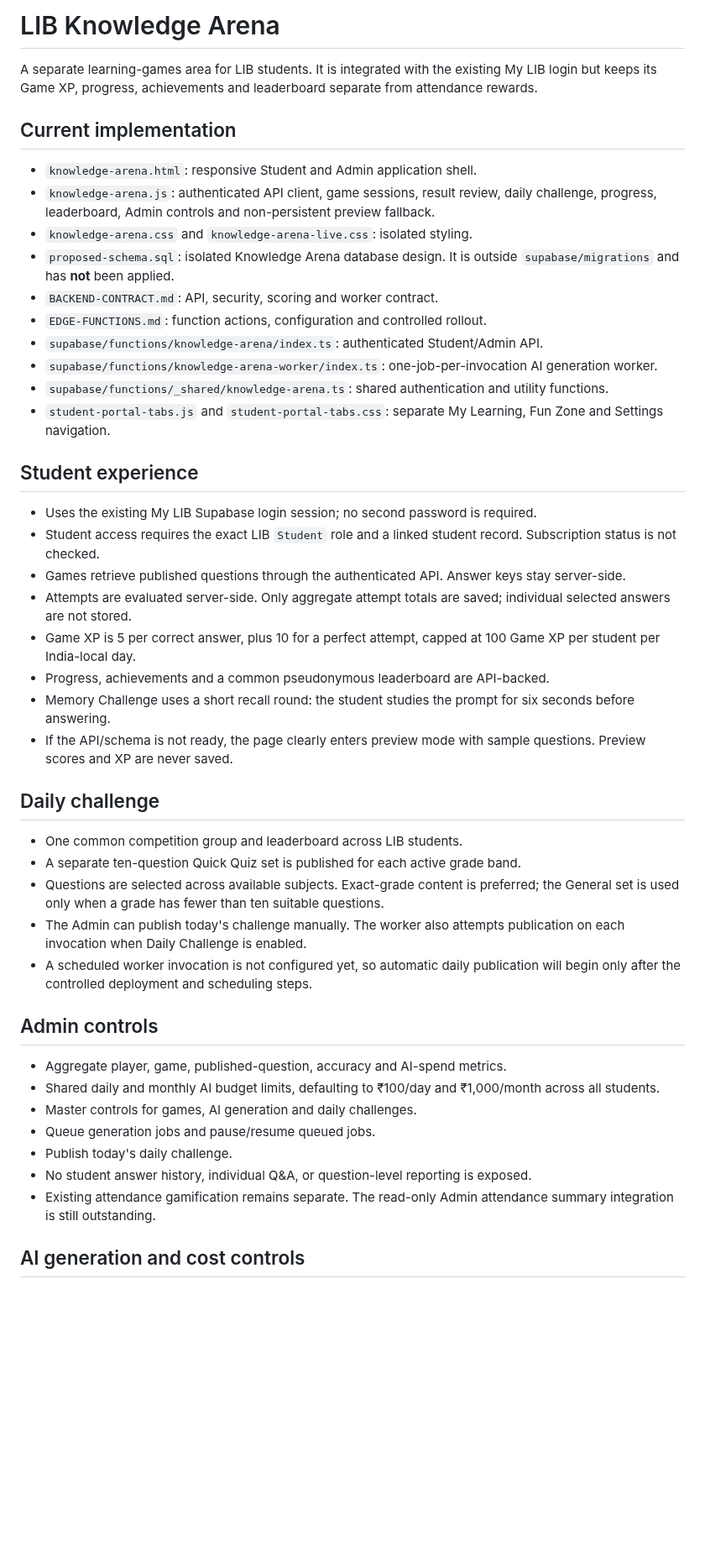
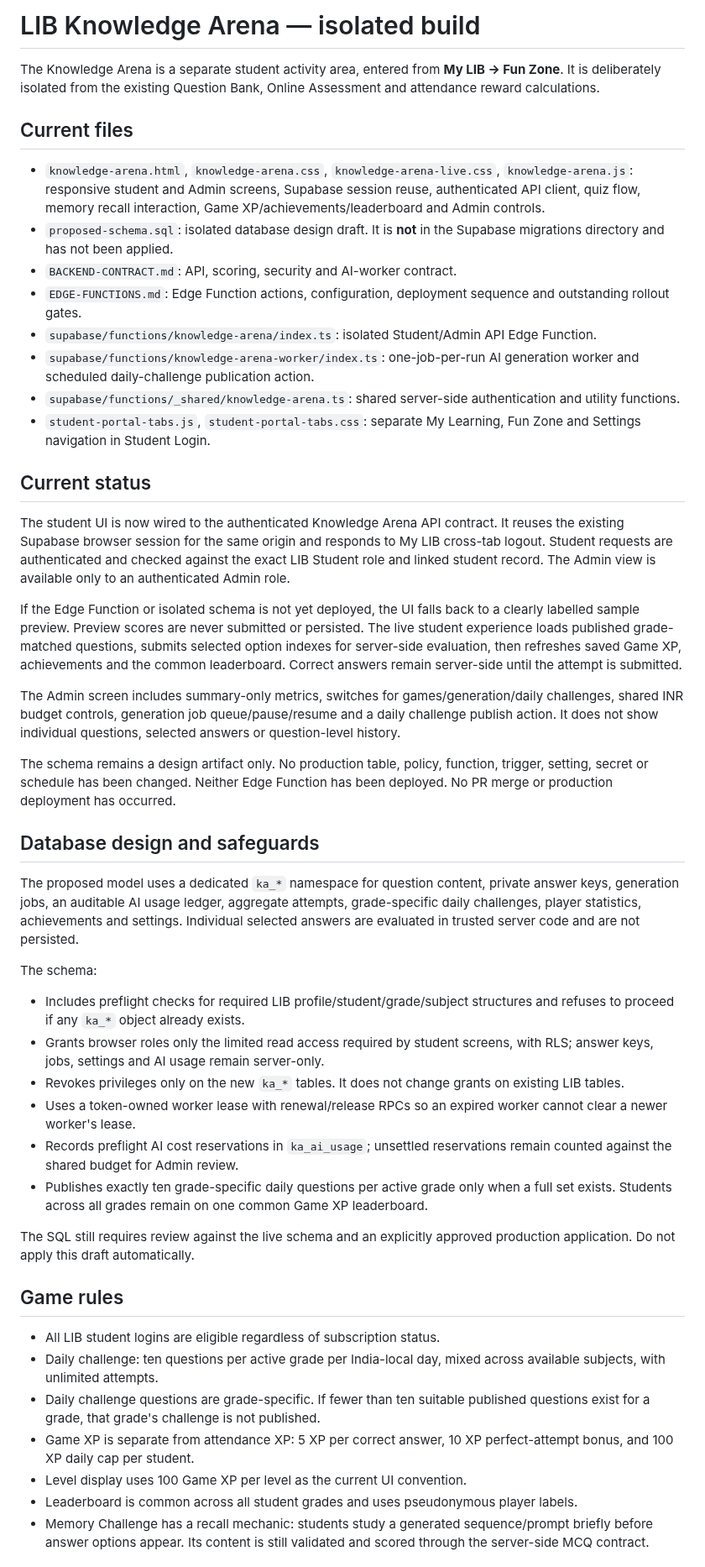
Before and after one commit to kakalirc/MYLIB, a Markdown page: knowledge-arena/README.md, the part around one of its changes. Shown at 84% size. Rendered like a GitHub page; blank space fills up the shorter version.

Commit message:
Document live Knowledge Arena student and Admin integration

```diff
--- a/knowledge-arena/README.md
+++ b/knowledge-arena/README.md
@@ -1,48 +1,45 @@
-# LIB Knowledge Arena
+# LIB Knowledge Arena — isolated build
 
-A separate learning-games area for LIB students. It is integrated with the existing My LIB login but keeps its Game XP, progress, achievements and leaderboard separate from attendance rewards.
+The Knowledge Arena is a separate student activity area, entered from **My LIB → Fun Zone**. It is deliberately isolated from the existing Question Bank, Online Assessment and attendance reward calculations.
 
-## Current implementation
+## Current files
+- `knowledge-arena.html`, `knowledge-arena.css`, `knowledge-arena-live.css`, `knowledge-arena.js`: responsive student and Admin screens, Supabase session reuse, authenticated API client, quiz flow, memory recall interaction, Game XP/achievements/leaderboard and Admin controls.
+- `proposed-schema.sql`: isolated database design draft. It is **not** in the Supabase migrations directory and has not been applied.
+- `BACKEND-CONTRACT.md`: API, scoring, security and AI-worker contract.
+- `EDGE-FUNCTIONS.md`: Edge Function actions, configuration, deployment sequence and outstanding rollout gates.
+- `supabase/functions/knowledge-arena/index.ts`: isolated Student/Admin API Edge Function.
+- `supabase/functions/knowledge-arena-worker/index.ts`: one-job-per-run AI generation worker and scheduled daily-challenge publication action.
+- `supabase/functions/_shared/knowledge-arena.ts`: shared server-side authentication and utility functions.
+- `student-portal-tabs.js`, `student-portal-tabs.css`: separate My Learning, Fun Zone and Settings navigation in Student Login.
 
-- `knowledge-arena.html`: responsive Student and Admin application shell.
-- `knowledge-arena.js`: authenticated API client, game sessions, result review, daily challenge, progress, leaderboard, Admin controls and non-persistent preview fallback.
-- `knowledge-arena.css` and `knowledge-arena-live.css`: isolated styling.
-- `proposed-schema.sql`: isolated Knowledge Arena database design. It is outside `supabase/migrations` and has **not** been applied.
-- `BACKEND-CONTRACT.md`: API, security, scoring and worker contract.
-- `EDGE-FUNCTIONS.md`: function actions, configuration and controlled rollout.
-- `supabase/functions/knowledge-arena/index.ts`: authenticated Student/Admin API.
-- `supabase/functions/knowledge-arena-worker/index.ts`: one-job-per-invocation AI generation worker.
-- `supabase/functions/_shared/knowledge-arena.ts`: shared authentication and utility functions.
-- `student-portal-tabs.js` and `student-portal-tabs.css`: separate My Learning, Fun Zone and Settings navigation.
+## Current status
+The student UI is now wired to the authenticated Knowledge Arena API contract. It reuses the existing Supabase browser session for the same origin and responds to My LIB cross-tab logout. Student requests are authenticated and checked against the exact LIB Student role and linked student record. The Admin view is available only to an authenticated Admin role.
 
-## Student experience
+If the Edge Function or isolated schema is not yet deployed, the UI falls back to a clearly labelled sample preview. Preview scores are never submitted or persisted. The live student experience loads published grade-matched questions, submits selected option indexes for server-side evaluation, then refreshes saved Game XP, achievements and the common leaderboard. Correct answers remain server-side until the attempt is submitted.
 
-- Uses the existing My LIB Supabase login session; no second password is required.
-- Student access requires the exact LIB `Student` role and a linked student record. Subscription status is not checked.
-- Games retrieve published questions through the authenticated API. Answer keys stay server-side.
-- Attempts are evaluated server-side. Only aggregate attempt totals are saved; individual selected answers are not stored.
-- Game XP is 5 per correct answer, plus 10 for a perfect attempt, capped at 100 Game XP per student per India-local day.
-- Progress, achievements and a common pseudonymous leaderboard are API-backed.
-- Memory Challenge uses a short recall round: the student studies the prompt for six seconds before answering.
-- If the API/schema is not ready, the page clearly enters preview mode with sample questions. Preview scores and XP are never saved.
+The Admin screen includes summary-only metrics, switches for games/generation/daily challenges, shared INR budget controls, generation job queue/pause/resume and a daily challenge publish action. It does not show individual questions, selected answers or question-level history.
 
-## Daily challenge
+The schema remains a design artifact only. No production table, policy, function, trigger, setting, secret or schedule has been changed. Neither Edge Function has been deployed. No PR merge or production deployment has occurred.
 
-- One common competition group and leaderboard across LIB students.
-- A separate ten-question Quick Quiz set is published for each active grade band.
-- Questions are selected across available subjects. Exact-grade content is preferred; the General set is used only when a grade has fewer than ten suitable questions.
-- The Admin can publish today's challenge manually. The worker also attempts publication on each invocation when Daily Challenge is enabled.
-- A scheduled worker invocation is not configured yet, so automatic daily publication will begin only after the controlled deployment and scheduling steps.
+## Database design and safeguards
+The proposed model uses a dedicated `ka_*` namespace for question content, private answer keys, generation jobs, an auditable AI usage ledger, aggregate attempts, grade-specific daily challenges, player statistics, achievements and settings. Individual selected answers are evaluated in trusted server code and are not persisted.
 
-## Admin controls
+The schema:
+- Includes preflight checks for required LIB profile/student/grade/subject structures and refuses to proceed if any `ka_*` object already exists.
+- Grants browser roles only the limited read access required by student screens, with RLS; answer keys, jobs, settings and AI usage remain server-only.
+- Revokes privileges only on the new `ka_*` tables. It does not change grants on existing LIB tables.
+- Uses a token-owned worker lease with renewal/release RPCs so an expired worker cannot clear a newer worker's lease.
+- Records preflight AI cost reservations in `ka_ai_usage`; unsettled reservations remain counted against the shared budget for Admin review.
+- Publishes exactly ten grade-specific daily questions per active grade only when a full set exists. Students across all grades remain on one common Game XP leaderboard.
 
-- Aggregate player, game, published-question, accuracy and AI-spend metrics.
-- Shared daily and monthly AI budget limits, defaulting to ₹100/day and ₹1,000/month across all students.
-- Master controls for games, AI generation and daily challenges.
-- Queue generation jobs and pause/resume queued jobs.
-- Publish today's daily challenge.
-- No student answer history, individual Q&A, or question-level reporting is exposed.
-- Existing attendance gamification remains separate. The read-only Admin attendance summary integration is still outstanding.
+The SQL still requires review against the live schema and an explicitly approved production application. Do not apply this draft automatically.
 
-## AI generation and cost controls
+## Game rules
+- All LIB student logins are eligible regardless of subscription status.
+- Daily challenge: ten questions per active grade per India-local day, mixed across available subjects, with unlimited attempts.
+- Daily challenge questions are grade-specific. If fewer than ten suitable published questions exist for a grade, that grade's challenge is not published.
+- Game XP is separate from attendance XP: 5 XP per correct answer, 10 XP perfect-attempt bonus, and 100 XP daily cap per student.
+- Level display uses 100 Game XP per level as the current UI convention.
+- Leaderboard is common across all student grades and uses pseudonymous player labels.
+- Memory Challenge has a recall mechanic: students study a generated sequence/prompt briefly before answer options appear. Its content is still validated and scored through the server-side MCQ contract.
 
```
Also changed, not shown: other parts of knowledge-arena/README.md (+7 -16 lines).
